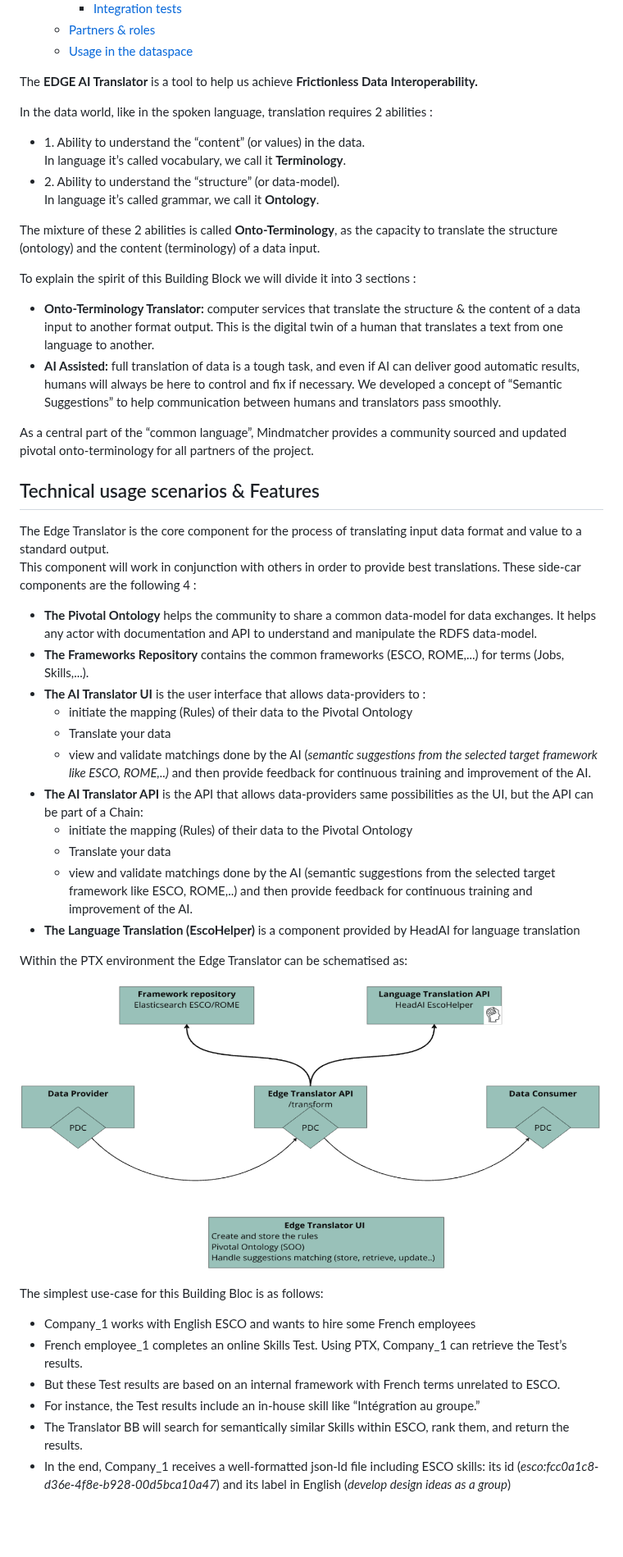
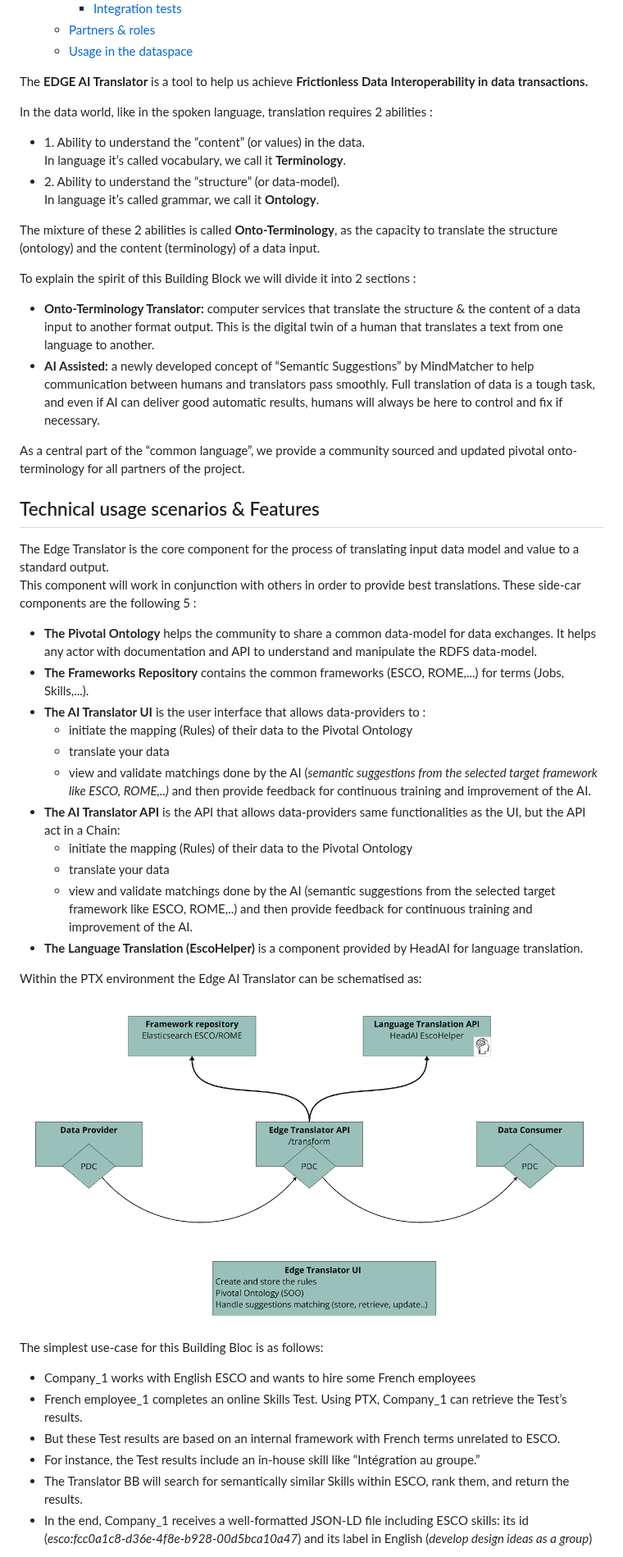
Before and after one commit to Prometheus-X-association/edge-translators, a Markdown page: docs/DESIGN_DOCUMENT.md, the part around one of its changes. Shown at 82% size. GitHub-like rendering; pictures changed too: docs/images/image1.png (deleted); blank space fills up the shorter version.

```diff
--- a/docs/DESIGN_DOCUMENT.md
+++ b/docs/DESIGN_DOCUMENT.md
@@ -30,7 +30,7 @@
 <!-- TOC end -->
 
 
-The **EDGE AI Translator** is a tool to help us achieve **Frictionless Data Interoperability.**
+The **EDGE AI Translator** is a tool to help us achieve **Frictionless Data Interoperability in data transactions.**
 
 In the data world, like in the spoken language, translation requires 2 abilities :
 
@@ -41,34 +41,33 @@ In the data world, like in the spoken language, translation requires 2 abilities
 
 The mixture of these 2 abilities is called **Onto-Terminology**, as the capacity to translate the structure (ontology) and the content (terminology) of a data input.
 
-To explain the spirit of this Building Block we will divide it into 3 sections :
+To explain the spirit of this Building Block we will divide it into 2 sections :
 
 * **Onto-Terminology Translator:**  computer services that translate the structure & the content of a data input to another format output. This is the digital twin of a human that translates a text from one language to another.
-* **AI Assisted:** full translation of data is a tough task, and even if AI can deliver good automatic results, humans will always be here to control and fix if necessary. We developed a concept of “Semantic Suggestions” to help communication between humans and translators pass smoothly.
+* **AI Assisted:** a newly developed concept of “Semantic Suggestions” by MindMatcher to help communication between humans and translators pass smoothly. Full translation of data is a tough task, and even if AI can deliver good automatic results, humans will always be here to control and fix if necessary.
 
-
-As a central part of the “common language”, Mindmatcher provides a community sourced and updated pivotal onto-terminology for all partners of the project.
+As a central part of the “common language”, we provide a community sourced and updated pivotal onto-terminology for all partners of the project.
 
 ## Technical usage scenarios & Features
 
-The Edge Translator is the core component for the process of translating input data format and value to a standard output.
-This component will work in conjunction with others in order to provide best translations. These side-car components are the following 4 :
+The Edge Translator is the core component for the process of translating input data model and value to a standard output.
+This component will work in conjunction with others in order to provide best translations. These side-car components are the following 5 :
 
 * **The Pivotal Ontology** helps the community to share a common data-model for data exchanges. It helps any actor with documentation and API to understand and manipulate the RDFS data-model.
 * **The Frameworks Repository** contains the common frameworks (ESCO, ROME,...) for terms (Jobs, Skills,...).
 * **The AI Translator UI** is the user interface that allows data-providers to :
   * initiate the mapping (Rules) of their data to the Pivotal Ontology
-  * Translate your data
+  * translate your data
   * view and validate matchings done by the AI (*semantic suggestions from the selected target framework like ESCO, ROME,..)* and then provide feedback for continuous training and improvement of the AI.
-* **The AI Translator API** is the API that allows data-providers same possibilities as the UI, but the API can be part of a Chain:
+* **The AI Translator API** is the API that allows data-providers same functionalities as the UI, but the API act in a Chain:
   * initiate the mapping (Rules) of their data to the Pivotal Ontology
-  * Translate your data
+  * translate your data
   * view and validate matchings done by the AI (semantic suggestions from the selected target framework like ESCO, ROME,..) and then provide feedback for continuous training and improvement of the AI.
-* **The Language Translation (EscoHelper)** is a component provided by HeadAI for language translation
+* **The Language Translation (EscoHelper)** is a component provided by HeadAI for language translation.
 
-Within the PTX environment the Edge Translator can be schematised as:
+Within the PTX environment the Edge AI Translator can be schematised as:
 
-![alt_text](images/image1.png "image_tooltip")
+![alt_text](images/building_block_architecture.png "image_tooltip")
 
 The simplest  use-case for this Building Bloc is as follows:
 
@@ -77,5 +76,5 @@ The simplest  use-case for this Building Bloc is as follows:
 - But these Test results are based on an internal framework with French terms unrelated to ESCO.
 - For instance, the Test results include an in-house skill like “Intégration au groupe.”
 - The Translator BB will search for semantically similar Skills within ESCO, rank them, and return the results.
-- In the end, Company\_1 receives a well-formatted json-ld  file  including  ESCO skills: its id (*esco:fcc0a1c8-d36e-4f8e-b928-00d5bca10a47*) and its label in English (*develop design ideas as a group*)
+- In the end, Company\_1 receives a well-formatted JSON-LD  file  including  ESCO skills: its id (*esco:fcc0a1c8-d36e-4f8e-b928-00d5bca10a47*) and its label in English (*develop design ideas as a group*)
 
```
Also changed, not shown: other parts of docs/DESIGN_DOCUMENT.md (+43 -80 lines), docs/images/image-architecture-mermaid-code.md (added, +44 -0 lines), docs/images/image-architecture.png (added), docs/images/image-dynamic-behaviour.png (added), docs/images/image3.png (deleted), docs/images/image4.png (deleted), docs/images/image5.png (deleted).
